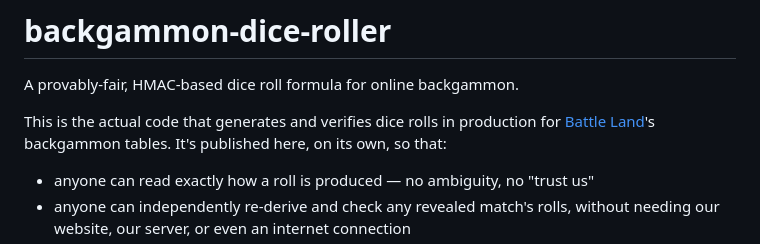
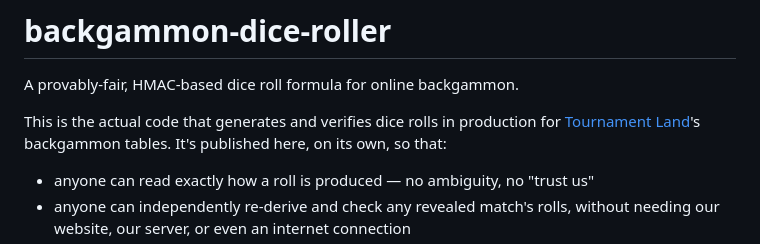
Before and after one commit to TournamentLand/backgammon-dice-roller, a Markdown page: README.md, the part around the change. GitHub-like rendering.

Commit message:
Fix project name in README (Tournament Land, not Battle Land)

```diff
--- a/README.md
+++ b/README.md
@@ -3,7 +3,7 @@
 A provably-fair, HMAC-based dice roll formula for online backgammon.
 
 This is the actual code that generates and verifies dice rolls in production
-for [Battle Land](https://tournamentland.com)'s backgammon tables. It's
+for [Tournament Land](https://tournamentland.com)'s backgammon tables. It's
 published here, on its own, so that:
 
 - anyone can read exactly how a roll is produced — no ambiguity, no "trust us"
```
